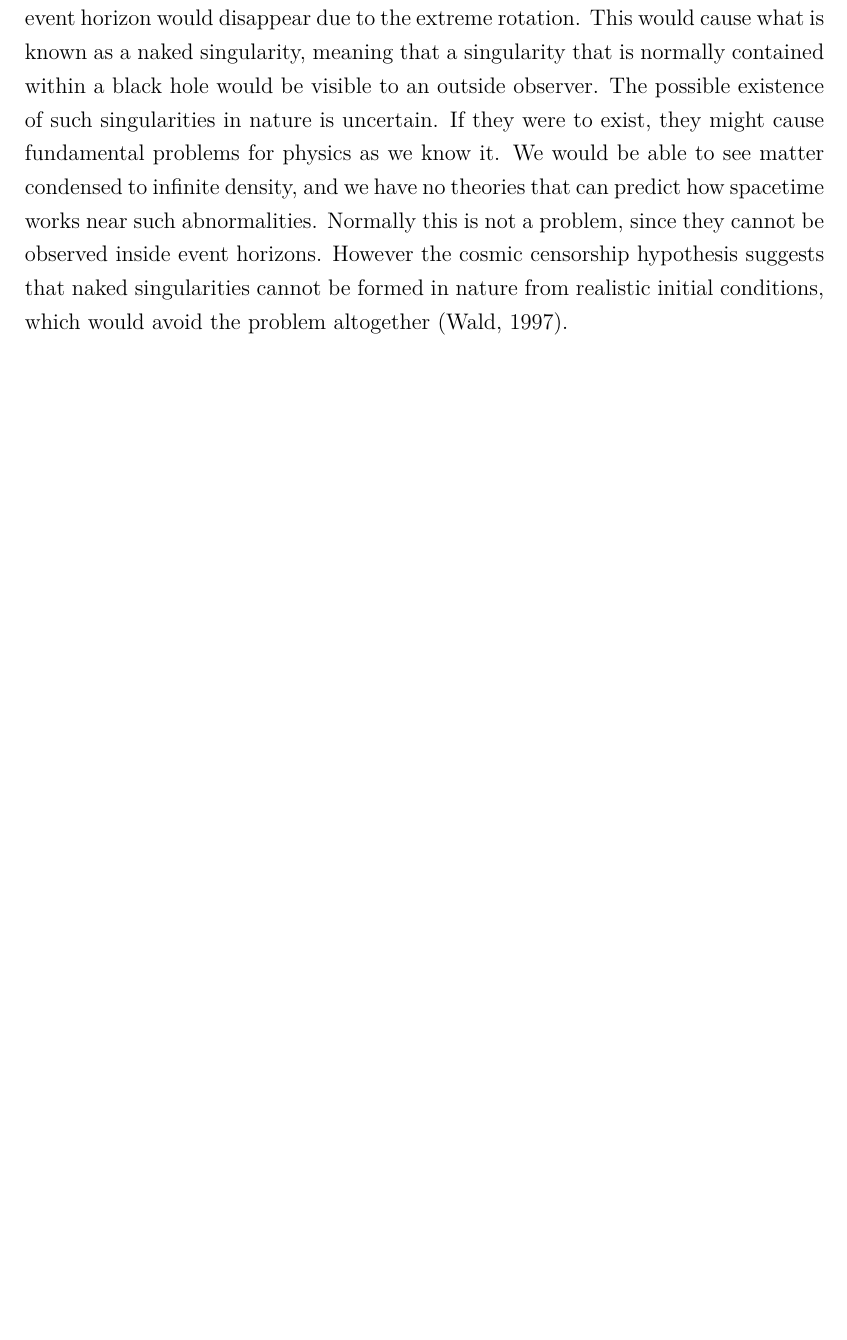
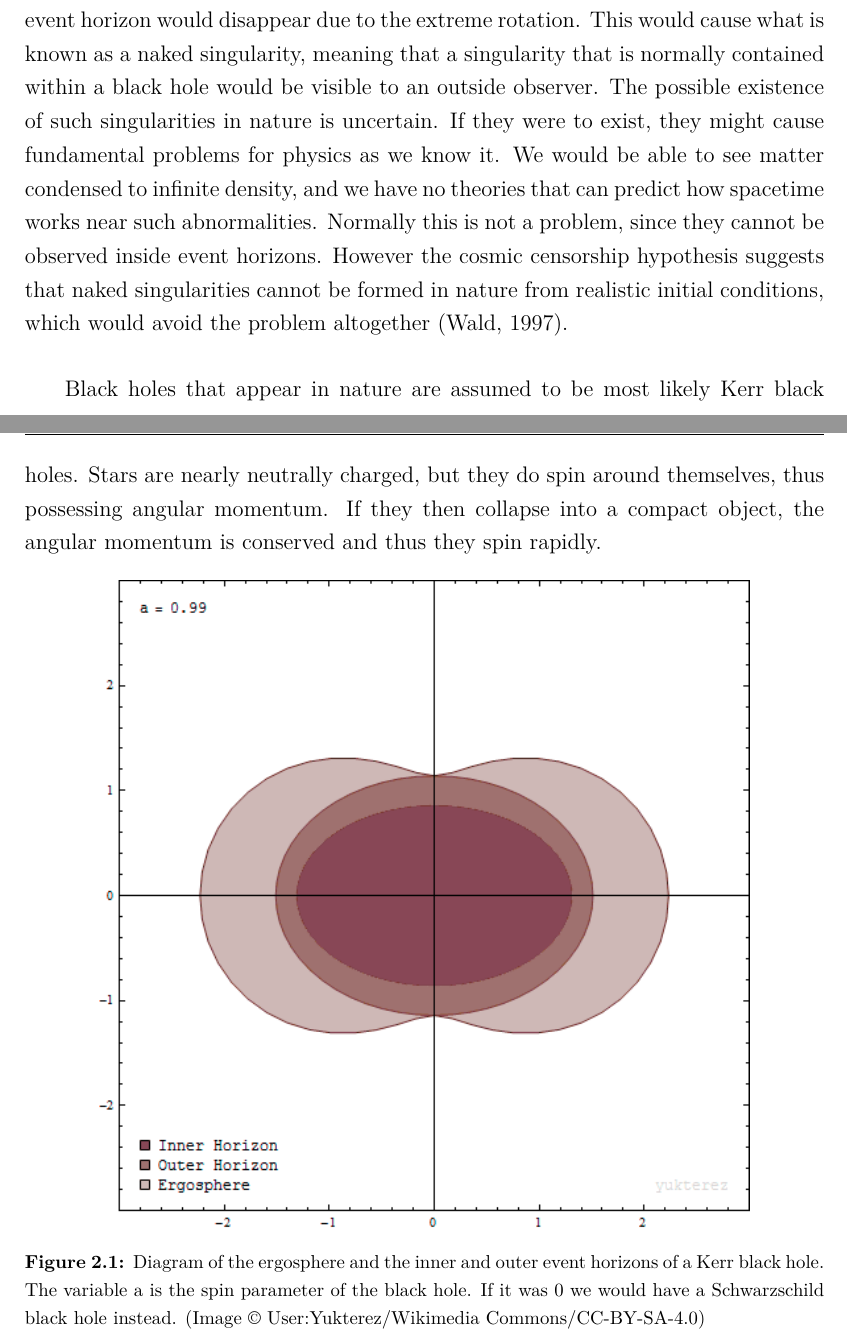
Before and after one commit to vilioja/gradu, a LaTeX thesis (tex/gradu.tex): part of page 8 of 26 before the commit and two parts of pages 8 and 9 of 27 after it, the two joined at a grey line, cut so that both start at the same text, the shorter picture padded with empty space. Compiled offline with pdfLaTeX.

Commit message:
Lisää selitystä ominaisuuksista ja kuvan lisäys

```diff
--- a/tex/gradu.tex
+++ b/tex/gradu.tex
@@ -131,7 +131,23 @@ The parameter can range from 0, meaning that the hole doesn't spin, to 1, meanin
 
 If a black hole would have even larger angular momentum than allowed by these constraints, it would mean that it actually wouldn't be a black hole at all, since the event horizon would disappear due to the extreme rotation. This would cause what is known as a naked singularity, meaning that a singularity that is normally contained within a black hole would be visible to an outside observer. The possible existence of such singularities in nature is uncertain. If they were to exist, they might cause fundamental problems for physics as we know it. We would be able to see matter condensed to infinite density, and we have no theories that can predict how spacetime works near such abnormalities. Normally this is not a problem, since they cannot be observed inside event horizons. However the cosmic censorship hypothesis suggests that naked singularities cannot be formed in nature from realistic initial conditions, which would avoid the problem altogether \citep{wald:1997}.
 
+Black holes that appear in nature are assumed to be most likely Kerr black holes. Stars are nearly neutrally charged, but they do spin around themselves, thus possessing angular momentum. If they then collapse into a compact object, the angular momentum is conserved and thus they spin rapidly.
+
+\begin{figure}[h!tb]
+\centering
+\includegraphics[scale=0.7]{../images/ergosphere.png}
+\caption{Diagram of the ergosphere and the inner and outer event horizons of a Kerr black hole. The variable a is the spin parameter of the black hole. If it was 0 we would have a Schwarzschild black hole instead.
+(Image \copyright \ User:Yukterez/Wikimedia Commons/CC-BY-SA-4.0)}
+\label{fig:KerrHole}
+\end{figure}
+
 %TODO mainitse naked singularities Kulmaliikemäärän täytyy olla alle tietyn rajan jotta tapahtumahorisontti säilyy
+
+%kuva mustasta aukosta josson ergosphere yms. Lisää selitystä. Kerro ergospherestä ja muista limiteistä. Anna yhtälö joka kertoo tapahtumahorisontit.
+
+%Hawkingin säteily?
+
+%limits for becoming a black hole? Tolman–Oppenheimer–Volkoff limit and Chandrasekhar limit
 
 %mainitse että luonnossa aukot säilyttää usein tähden neutraalin varauksen, mutta liikemäärää on melkein aina
 
```
Also changed, not shown: images/ergosphere.png (added), tex/gradu.pdf, tex/gradu.tex (3 more changed lines), 1 other file.
